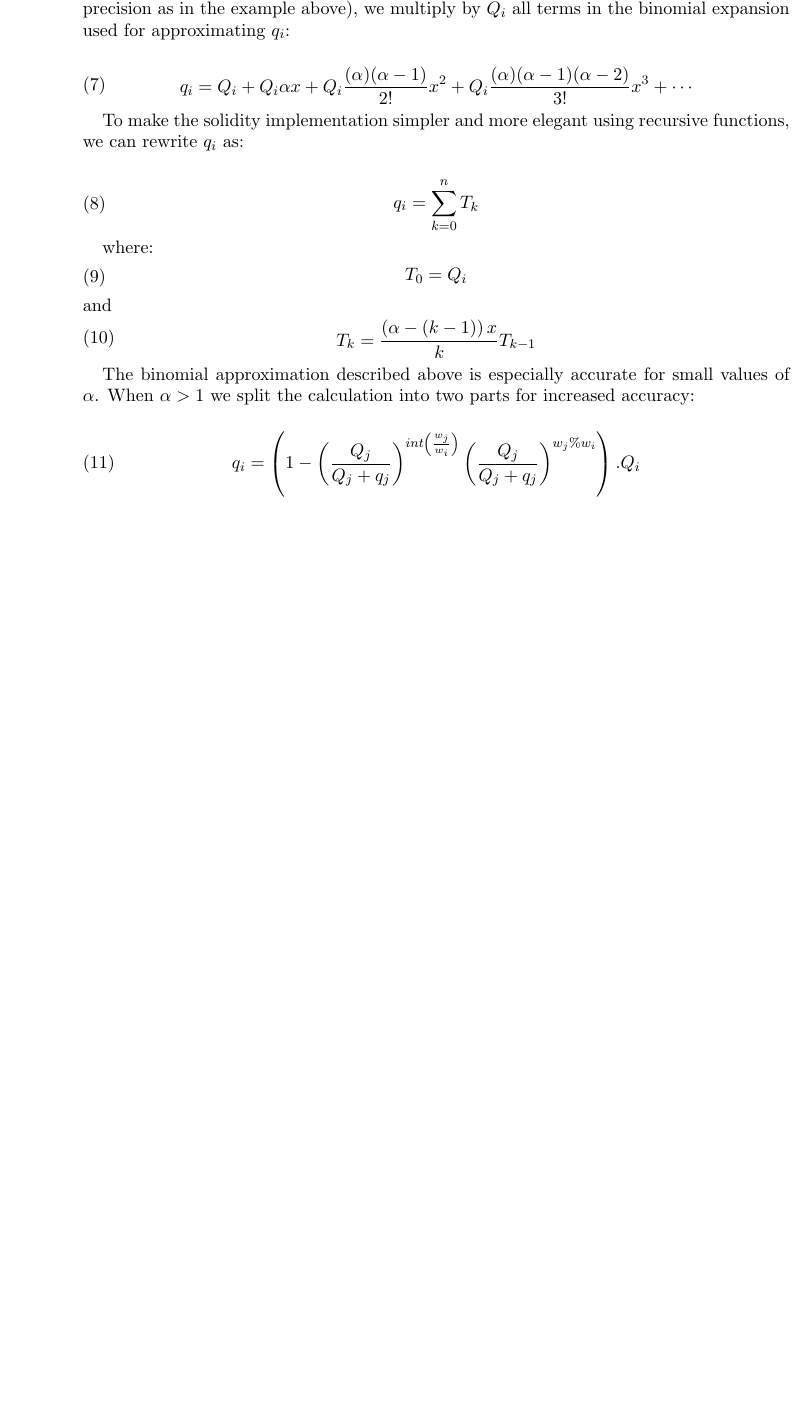
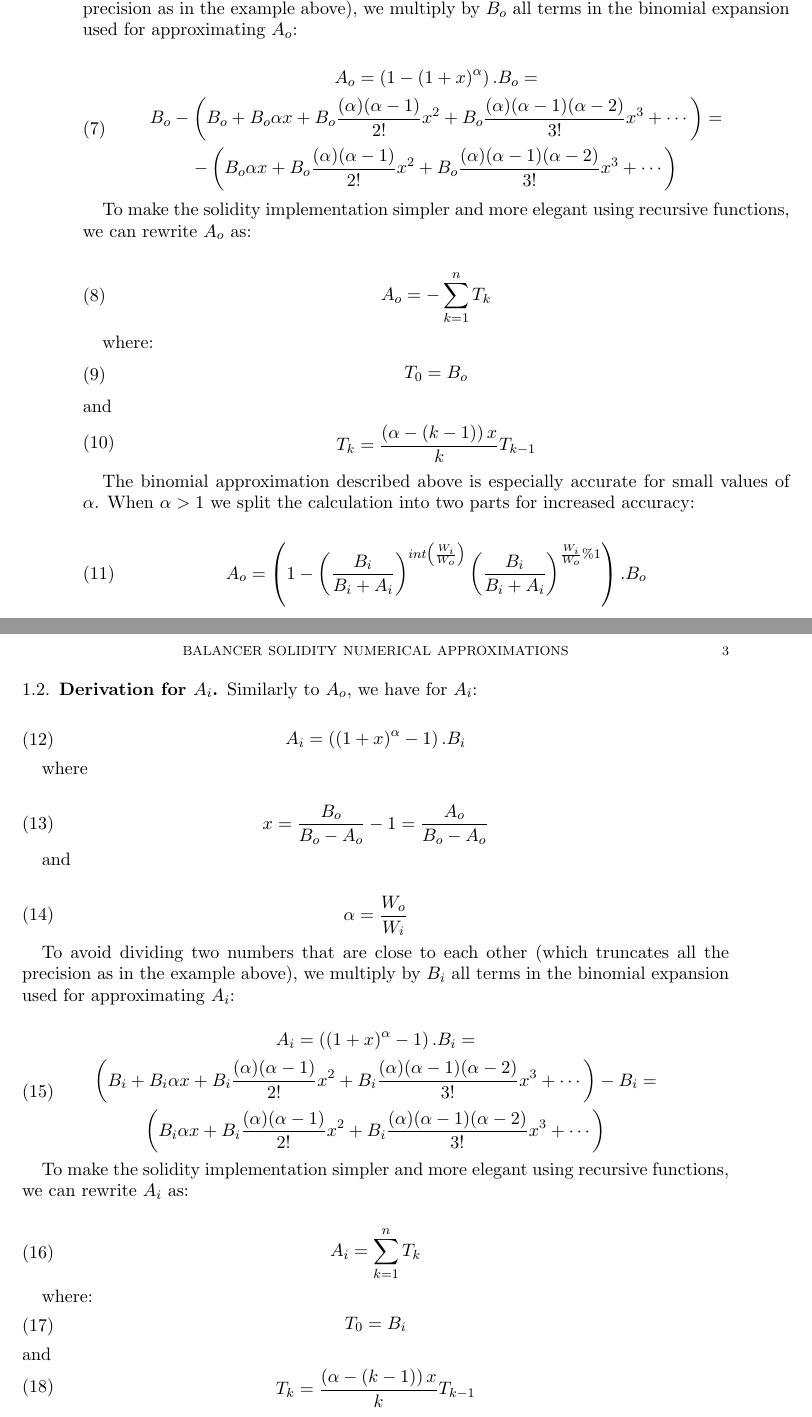
Before and after one commit to balancer/balancer-core, a LaTeX paper (doc/approximation-formula/main.tex): part of page 2 of 2 before the commit and two parts of pages 2 and 3 of 3 after it, the two joined at a grey line, cut so that both start at the same text, the shorter picture padded with empty space. Compiled offline with pdfLaTeX.

Commit message:
Refactored approximation-formula to new W, B, A nomenclature standard

```diff
--- a/doc/approximation-formula/main.tex
+++ b/doc/approximation-formula/main.tex
@@ -81,23 +83,31 @@ $|x|$ is then by design always lower than 0.1.
 Since calculations in solidity are done in integers, the order of the operations we choose is fundamental for the calculation to be correct. E.g. $(99/100)*100 = 0$. This happens because $99/100$ is truncated to 0 and then multiplied by 100.
 \\
 
-To avoid dividing two numbers that are close to each other (which truncates all the precision as in the example above), we multiply by $Q_i$ all terms in the binomial expansion used for approximating $q_i$:
+To avoid dividing two numbers that are close to each other (which truncates all the precision as in the example above), we multiply by $B_o$ all terms in the binomial expansion used for approximating $A_o$:
 
 
 \begin{equation}
 \begin{gathered}
-q_i=Q_i+Q_i\alpha x+
-Q_i\frac{(\alpha)(\alpha-1)}{2!}x^2+
-Q_i\frac{(\alpha)(\alpha-1)(\alpha-2)}{3!}x^3+
-\cdots
+A_o=
+\left(1 - \left(1+x\right)^{\alpha}\right).B_o =
+\\
+B_o - \left(B_o + B_o\alpha x+
+B_o\frac{(\alpha)(\alpha-1)}{2!}x^2+
+B_o\frac{(\alpha)(\alpha-1)(\alpha-2)}{3!}x^3+
+\cdots\right) =
+\\
+-\left(B_o\alpha x+
+B_o\frac{(\alpha)(\alpha-1)}{2!}x^2+
+B_o\frac{(\alpha)(\alpha-1)(\alpha-2)}{3!}x^3+
+\cdots \right)
 \end{gathered}
 \end{equation}
 
-To make the solidity implementation simpler and more elegant using recursive functions, we can rewrite $q_i$ as:
+To make the solidity implementation simpler and more elegant using recursive functions, we can rewrite $A_o$ as:
 
 \begin{equation}
 \begin{gathered}
-q_i = \sum_{k=0}^{n}T_k
+A_o = -\sum_{k=1}^{n}T_k
 \end{gathered}
 \end{equation}
 
@@ -105,7 +115,7 @@ q_i = \sum_{k=0}^{n}T_k
 where:
 \begin{equation}
 \begin{gathered}
-T_0 = Q_i
+T_0 = B_o
 \end{gathered}
 \end{equation}
 and
@@ -119,8 +129,76 @@ The binomial approximation described above is especially accurate for small valu
 
 \begin{equation}
 \begin{gathered}
-q_i = \left(1 - \left(\frac{Q_j}{Q_j+q_j}\right)^{int\left(\frac{w_j}{w_i}\right)}\left(\frac{Q_j}{Q_j+q_j}\right)^{w_j\%w_i}\right).Q_i
+A_o = \left(1 - \left(\frac{B_i}{B_i+A_i}\right)^{int\left(\frac{W_i}{W_o}\right)}\left(\frac{B_i}{B_i+A_i}\right)^{\frac{W_i}{W_o}\%1}\right).B_o
 \end{gathered}
 \end{equation}
 
+\subsection{Derivation for $A_i$}
+Similarly to $A_o$, we have for $A_i$:
+
+\begin{equation}
+\begin{gathered}
+A_i = \left(\left(1+x\right)^{\alpha}-1\right).B_i
+\end{gathered}
+\end{equation}
+
+where
+
+\begin{equation}
+\begin{gathered}
+x = \frac{B_o}{B_o-A_o} - 1 = \frac{A_o}{B_o-A_o}
+\end{gathered}
+\end{equation}
+
+and
+
+\begin{equation}
+\begin{gathered}
+\alpha = \frac{W_o}{W_i}
+\end{gathered}
+\end{equation}
+
+To avoid dividing two numbers that are close to each other (which truncates all the precision as in the example above), we multiply by $B_i$ all terms in the binomial expansion used for approximating $A_i$:
+
+
+\begin{equation}
+\begin{gathered}
+A_i=
+\left(\left(1+x\right)^{\alpha}-1\right).B_i =
+\\
+\left(B_i + B_i\alpha x+
+B_i\frac{(\alpha)(\alpha-1)}{2!}x^2+
+B_i\frac{(\alpha)(\alpha-1)(\alpha-2)}{3!}x^3+
+\cdots\right) - B_i =
+\\
+\left(B_i\alpha x+
+B_i\frac{(\alpha)(\alpha-1)}{2!}x^2+
+B_i\frac{(\alpha)(\alpha-1)(\alpha-2)}{3!}x^3+
+\cdots \right)
+\end{gathered}
+\end{equation}
+
+To make the solidity implementation simpler and more elegant using recursive functions, we can rewrite $A_i$ as:
+
+\begin{equation}
+\begin{gathered}
+A_i = \sum_{k=1}^{n}T_k
+\end{gathered}
+\end{equation}
+
+
+where:
+\begin{equation}
+\begin{gathered}
+T_0 = B_i
+\end{gathered}
+\end{equation}
+and
+\begin{equation}
+\begin{gathered}
+T_k = \frac{\left(\alpha-(k-1)\right)x}{k} T_{k-1}
+\end{gathered}
+\end{equation}
+
+
 \end{document}
```
Also changed, not shown: doc/approximation-formula/approximation-formula.pdf, doc/approximation-formula/main.tex (18 more changed lines), 2 other files.
